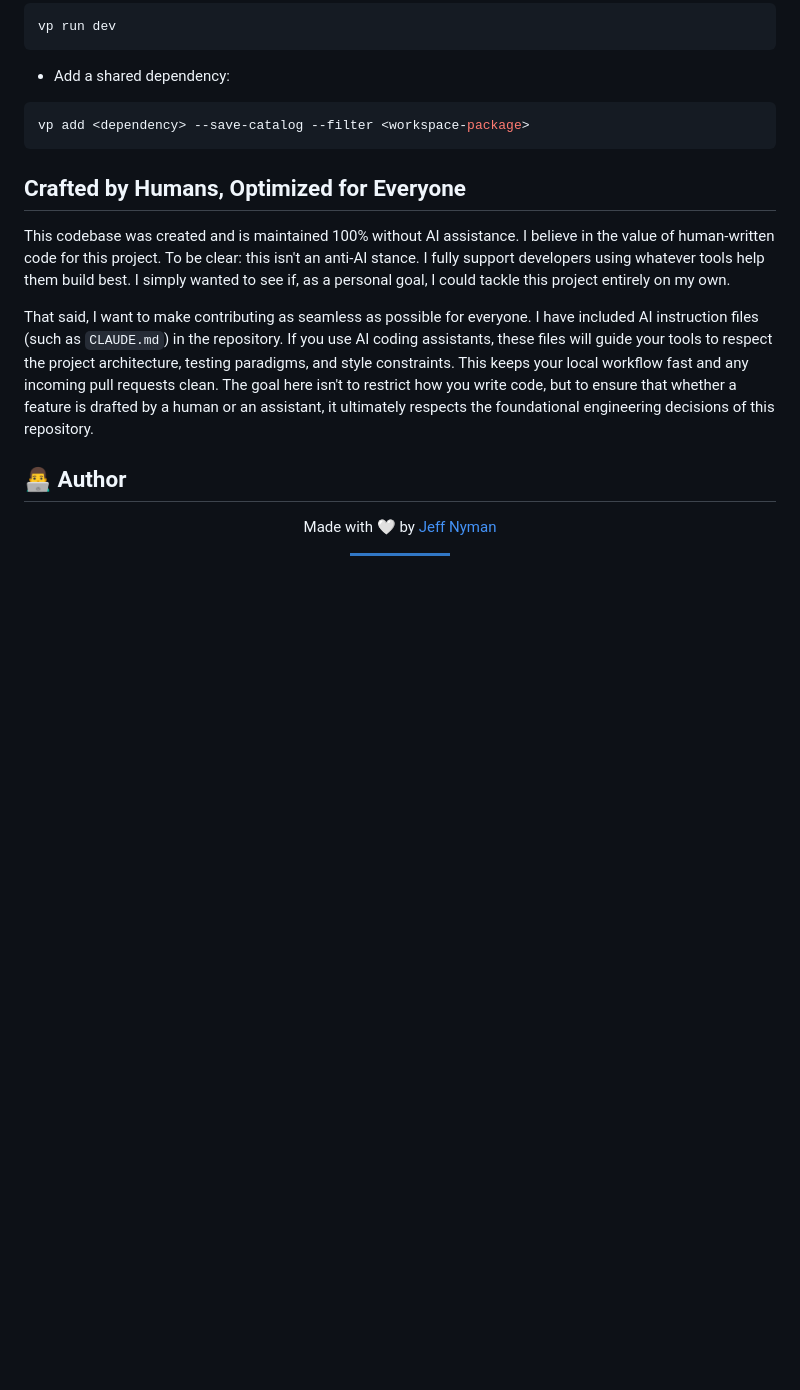
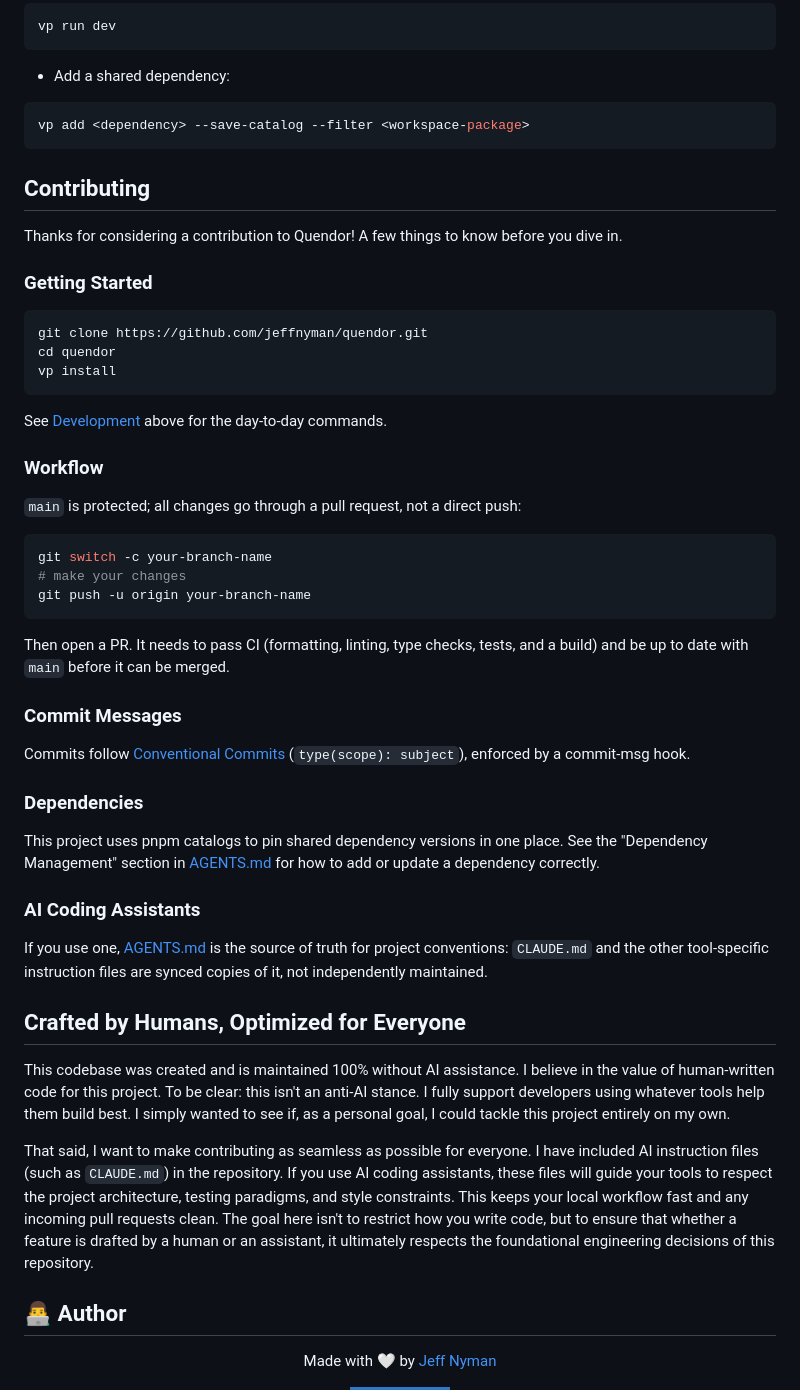
Before and after one commit to jeffnyman/quendor, a Markdown page: README.md, the part around one of its changes. Rendered like a GitHub page; badges without logos; blank space fills up the shorter version.

Commit message:
docs: add contributing guide and refresh badges

````diff
--- a/README.md
+++ b/README.md
@@ -58,6 +65,44 @@ vp run dev
 ```bash
 vp add <dependency> --save-catalog --filter <workspace-package>
 ```
+
+## Contributing
+
+Thanks for considering a contribution to Quendor! A few things to know before you dive in.
+
+### Getting Started
+
+```bash
+git clone https://github.com/jeffnyman/quendor.git
+cd quendor
+vp install
+```
+
+See [Development](#development) above for the day-to-day commands.
+
+### Workflow
+
+`main` is protected; all changes go through a pull request, not a direct push:
+
+```bash
+git switch -c your-branch-name
+# make your changes
+git push -u origin your-branch-name
+```
+
+Then open a PR. It needs to pass CI (formatting, linting, type checks, tests, and a build) and be up to date with `main` before it can be merged.
+
+### Commit Messages
+
+Commits follow [Conventional Commits](https://www.conventionalcommits.org) (`type(scope): subject`), enforced by a commit-msg hook.
+
+### Dependencies
+
+This project uses pnpm catalogs to pin shared dependency versions in one place. See the "Dependency Management" section in [AGENTS.md](AGENTS.md) for how to add or update a dependency correctly.
+
+### AI Coding Assistants
+
+If you use one, [AGENTS.md](AGENTS.md) is the source of truth for project conventions: `CLAUDE.md` and the other tool-specific instruction files are synced copies of it, not independently maintained.
 
 ## Crafted by Humans, Optimized for Everyone
 
````
Also changed, not shown: other parts of README.md (+7 -0 lines).
